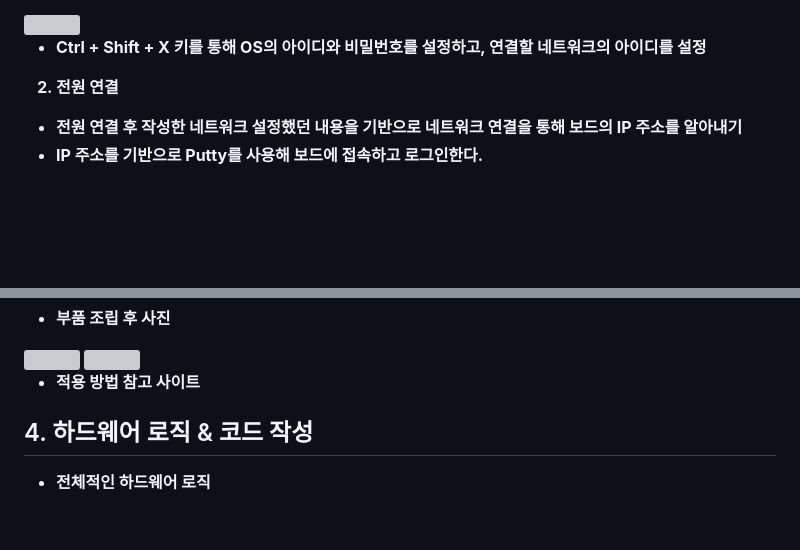
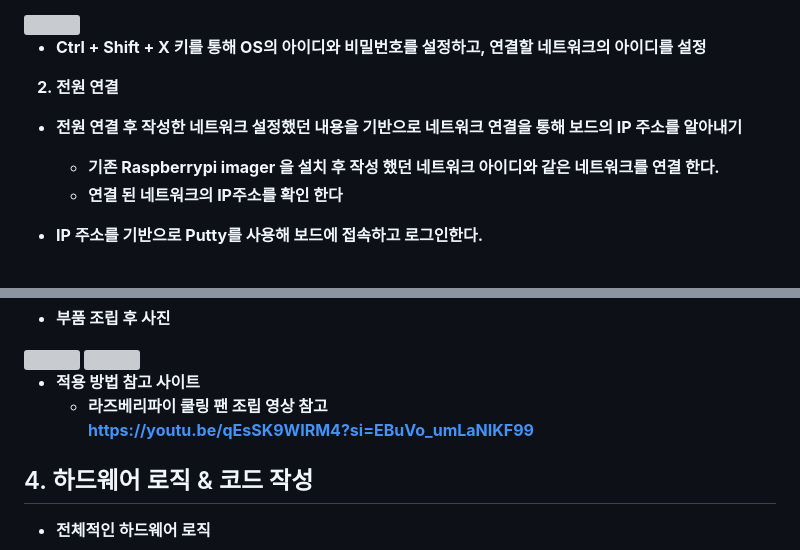
Before and after one commit to Shu-su/HeaRing, a Markdown page: Hardware/Readme.md, 2 parts joined by grey strips. Drawn GitHub-style; blank space fills up the shorter version; grey boxes are pictures that could not be loaded.

```diff
--- a/Hardware/Readme.md
+++ b/Hardware/Readme.md
@@ -87,6 +87,10 @@
 
 2. 전원 연결
 - 전원 연결 후 작성한 네트워크 설정했던 내용을 기반으로 네트워크 연결을 통해 보드의 IP 주소를 알아내기
+  - 기존 Raspberrypi imager 을 설치 후 작성 했던 네트워크 아이디와 같은 네트워크를 연결 한다.
+  - 연결 된 네트워크의 IP주소를 확인 한다
+    <br>
+
 - IP 주소를 기반으로 Putty를 사용해 보드에 접속하고 로그인한다.<br>
 <br>
 <img src="https://github.com/user-attachments/assets/b53d14a0-ce1e-4ce3-8462-73ba1eca0c3d"  width="350" height="300"/>
@@ -234,11 +236,9 @@ dmesg                   # 부팅 및 커널 메시지 확인
 
 
 - 적용 방법 참고 사이트
-
-
-
-
-
+    - 라즈베리파이 쿨링 팬 조립 영상 참고
+      <br>
+      https://youtu.be/qEsSK9WIRM4?si=EBuVo_umLaNIKF99
 
 
 
```
Also changed, not shown: other parts of Hardware/Readme.md (+7 -9 lines).
